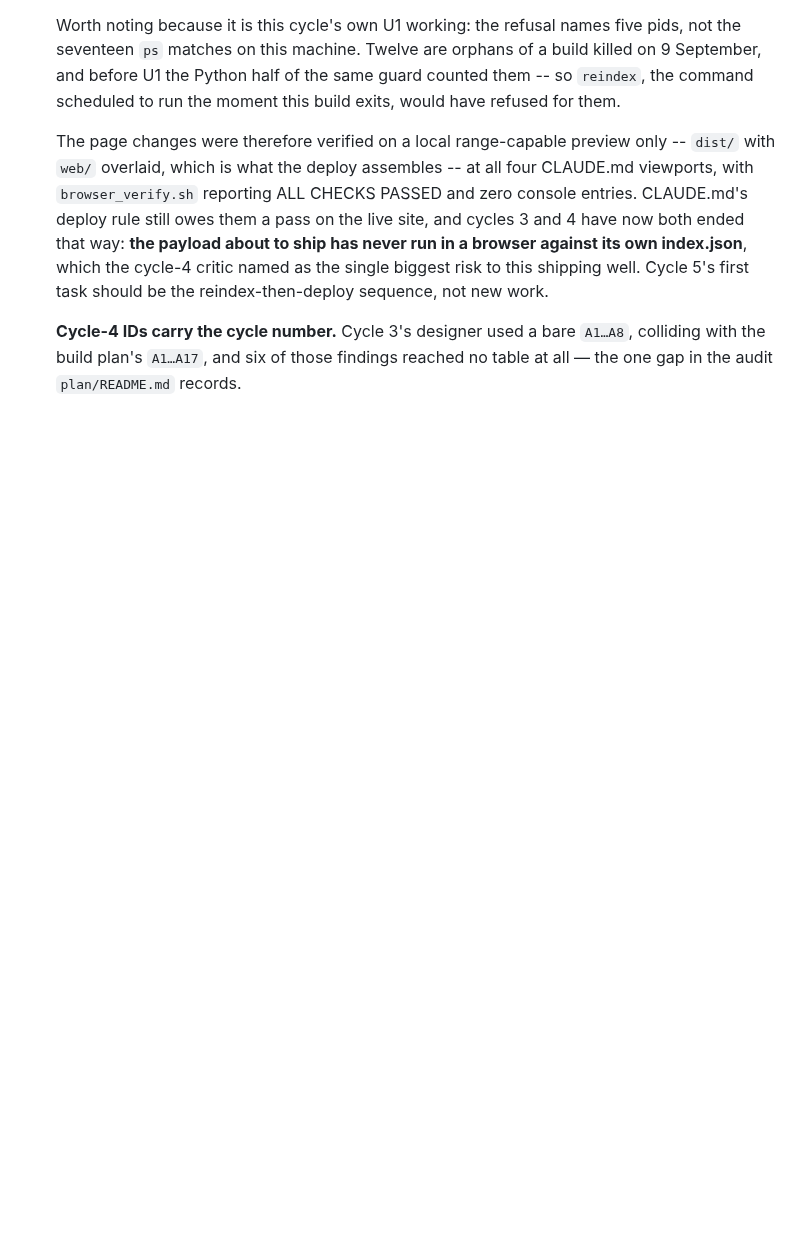
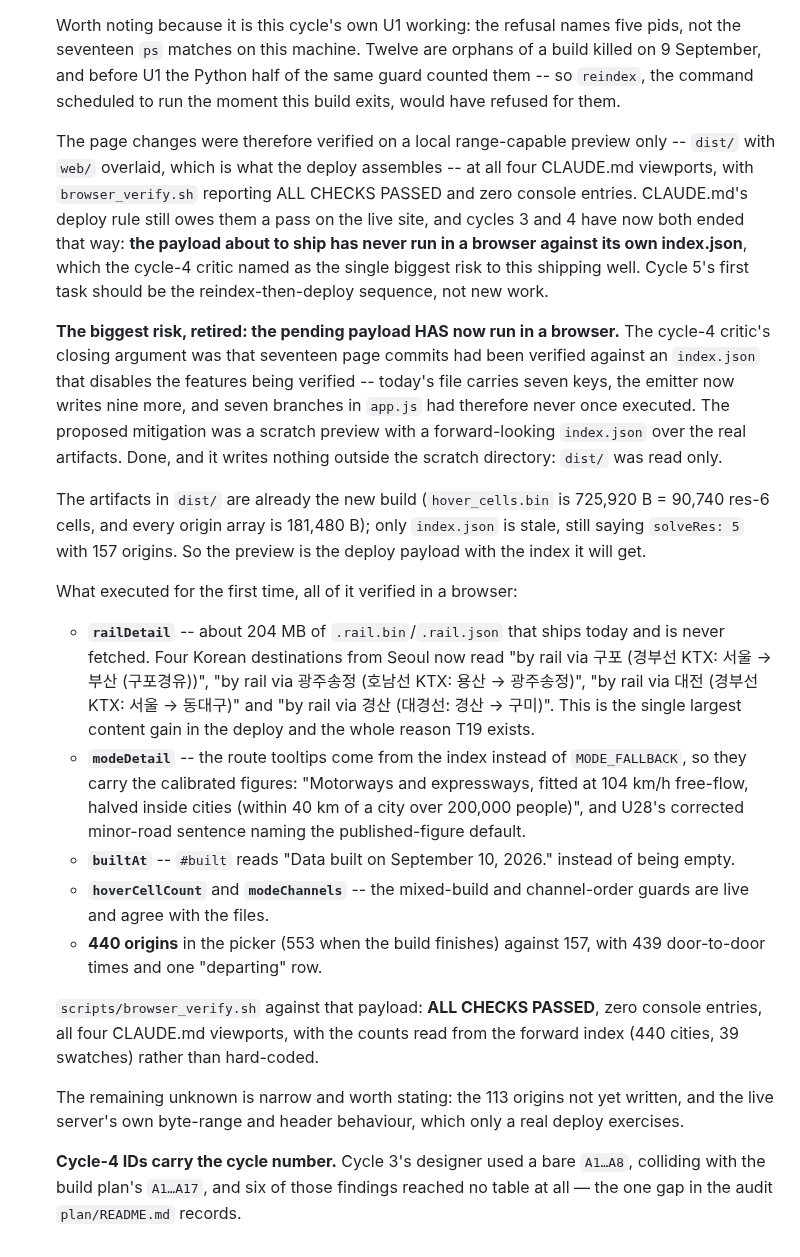
Before and after one commit to hletrd/transport-maps, a Markdown page: plan/2026-09-10-c4-page-deploy-and-licence.md, the part around the change. GitHub-like rendering; blank space fills up the shorter version.

Commit message:
docs(plan): 🔬 the pending payload has now run in a browser, rail names and all
The cycle-4 critic's closing argument was that seventeen page commits had been
verified against an index.json that disables the features being verified:
today's file carries seven keys, the emitter now writes nine more, and seven
branches in app.js had never once executed. Named as the single biggest risk
to this shipping well.

Retired, without touching dist/ or data/. The artifacts there are already the
new build -- hover_cells.bin is 725,920 B, 90,740 res-6 cells, and every origin
array is 181,480 B -- and only index.json is stale, still saying solveRes 5
with 157 origins. So a forward-looking index.json written into the scratchpad
and served as an override layer over the real files IS the deploy payload.

What ran for the first time:

- railDetail. About 204 MB of .rail.bin/.rail.json ships today and is never
  fetched. Four Korean destinations from Seoul now read their station and line
  by name -- "by rail via 구포 (경부선 KTX: 서울 → 부산 (구포경유))" and three
  more. The largest content gain in this deploy, and T19's whole purpose.
- modeDetail. Route tooltips come from the index rather than MODE_FALLBACK, so
  they carry the calibrated figures, including U28's corrected minor-road
  sentence that stops calling a published-figure default "fitted".
- builtAt. #built reads a date instead of nothing.
- hoverCellCount and modeChannels. The mixed-build and channel-order guards
  are live and agree with the files.
- 440 origins in the picker against 157, with 439 door-to-door times.

browser_verify.sh against that payload: ALL CHECKS PASSED, zero console
entries, four viewports, counts read from the forward index rather than
hard-coded.

Also incidental confirmation that U25's duplicate-name warning works on real
data: generating the index printed "4 origin name(s) appear more than once ...
Fuzhou, Hyderabad, Suzhou, Taizhou".

What is still unverified is narrow and stated in the plan: the 113 origins not
yet written, and the live server's own byte-range and header behaviour, which
only a real deploy exercises.

```diff
--- a/plan/2026-09-10-c4-page-deploy-and-licence.md
+++ b/plan/2026-09-10-c4-page-deploy-and-licence.md
@@ -575,6 +575,49 @@ whose output only changes at the next build; both say so.
   this shipping well. Cycle 5's first task should be the reindex-then-deploy
   sequence, not new work.
 
+  **The biggest risk, retired: the pending payload HAS now run in a browser.**
+  The cycle-4 critic's closing argument was that seventeen page commits had
+  been verified against an `index.json` that disables the features being
+  verified -- today's file carries seven keys, the emitter now writes nine
+  more, and seven branches in `app.js` had therefore never once executed. The
+  proposed mitigation was a scratch preview with a forward-looking
+  `index.json` over the real artifacts. Done, and it writes nothing outside
+  the scratch directory: `dist/` was read only.
+
+  The artifacts in `dist/` are already the new build (`hover_cells.bin` is
+  725,920 B = 90,740 res-6 cells, and every origin array is 181,480 B);
+  only `index.json` is stale, still saying `solveRes: 5` with 157 origins. So
+  the preview is the deploy payload with the index it will get.
+
+  What executed for the first time, all of it verified in a browser:
+
+  - **`railDetail`** -- about 204 MB of `.rail.bin`/`.rail.json` that ships
+    today and is never fetched. Four Korean destinations from Seoul now read
+    "by rail via 구포 (경부선 KTX: 서울 → 부산 (구포경유))",
+    "by rail via 광주송정 (호남선 KTX: 용산 → 광주송정)",
+    "by rail via 대전 (경부선 KTX: 서울 → 동대구)" and
+    "by rail via 경산 (대경선: 경산 → 구미)". This is the single largest
+    content gain in the deploy and the whole reason T19 exists.
+  - **`modeDetail`** -- the route tooltips come from the index instead of
+    `MODE_FALLBACK`, so they carry the calibrated figures: "Motorways and
+    expressways, fitted at 104 km/h free-flow, halved inside cities (within
+    40 km of a city over 200,000 people)", and U28's corrected minor-road
+    sentence naming the published-figure default.
+  - **`builtAt`** -- `#built` reads "Data built on September 10, 2026."
+    instead of being empty.
+  - **`hoverCellCount`** and **`modeChannels`** -- the mixed-build and
+    channel-order guards are live and agree with the files.
+  - **440 origins** in the picker (553 when the build finishes) against 157,
+    with 439 door-to-door times and one "departing" row.
+
+  `scripts/browser_verify.sh` against that payload: **ALL CHECKS PASSED**,
+  zero console entries, all four CLAUDE.md viewports, with the counts read
+  from the forward index (440 cities, 39 swatches) rather than hard-coded.
+
+  The remaining unknown is narrow and worth stating: the 113 origins not yet
+  written, and the live server's own byte-range and header behaviour, which
+  only a real deploy exercises.
+
   **Cycle-4 IDs carry the cycle number.** Cycle 3's designer used a bare
   `A1…A8`, colliding with the build plan's `A1…A17`, and six of those findings
   reached no table at all — the one gap in the audit `plan/README.md` records.
```
